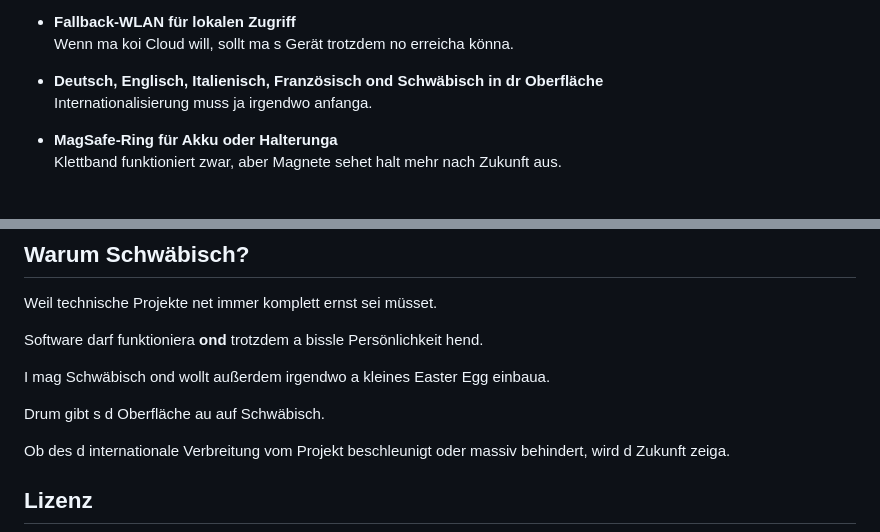
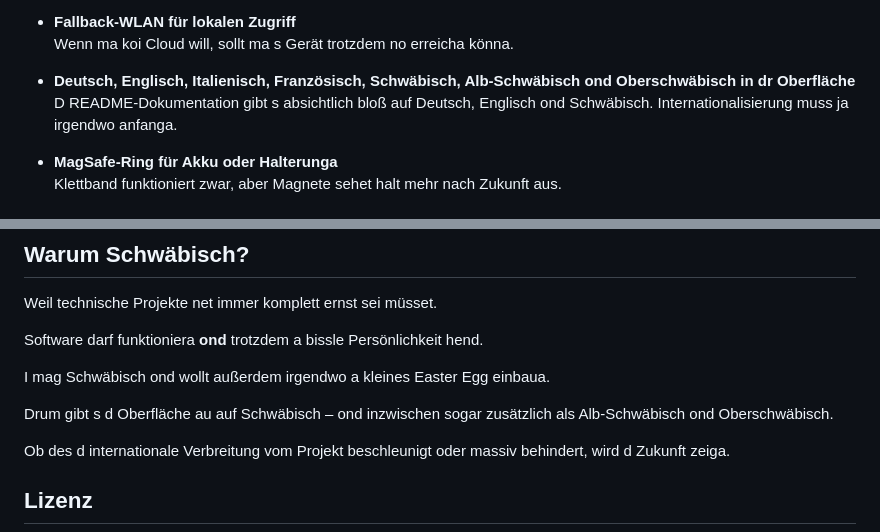
Before and after one commit to taloriko/unterbrechungszaehler-interrupt-counter, a Markdown page: docs/swg/README.md, 2 parts joined by grey strips. Rendered like a GitHub page.

Commit message:
Document all UI languages in Swabian README

```diff
--- a/docs/swg/README.md
+++ b/docs/swg/README.md
@@ -131,8 +131,8 @@ Dr Rest macht s Gerät.
 - **Fallback-WLAN für lokalen Zugriff**
   Wenn ma koi Cloud will, sollt ma s Gerät trotzdem no erreicha könna.
 
-- **Deutsch, Englisch, Italienisch, Französisch ond Schwäbisch in dr Oberfläche**
-  Internationalisierung muss ja irgendwo anfanga.
+- **Deutsch, Englisch, Italienisch, Französisch, Schwäbisch, Alb-Schwäbisch ond Oberschwäbisch in dr Oberfläche**
+  D README-Dokumentation gibt s absichtlich bloß auf Deutsch, Englisch ond Schwäbisch. Internationalisierung muss ja irgendwo anfanga.
 
 - **MagSafe-Ring für Akku oder Halterunga**
   Klettband funktioniert zwar, aber Magnete sehet halt mehr nach Zukunft aus.
@@ -205,7 +205,7 @@ Software darf funktioniera **ond** trotzdem a bissle Persönlichkeit hend.
 
 I mag Schwäbisch ond wollt außerdem irgendwo a kleines Easter Egg einbaua.
 
-Drum gibt s d Oberfläche au auf Schwäbisch.
+Drum gibt s d Oberfläche au auf Schwäbisch – ond inzwischen sogar zusätzlich als Alb-Schwäbisch ond Oberschwäbisch.
 
 Ob des d internationale Verbreitung vom Projekt beschleunigt oder massiv behindert, wird d Zukunft zeiga.
 
```
